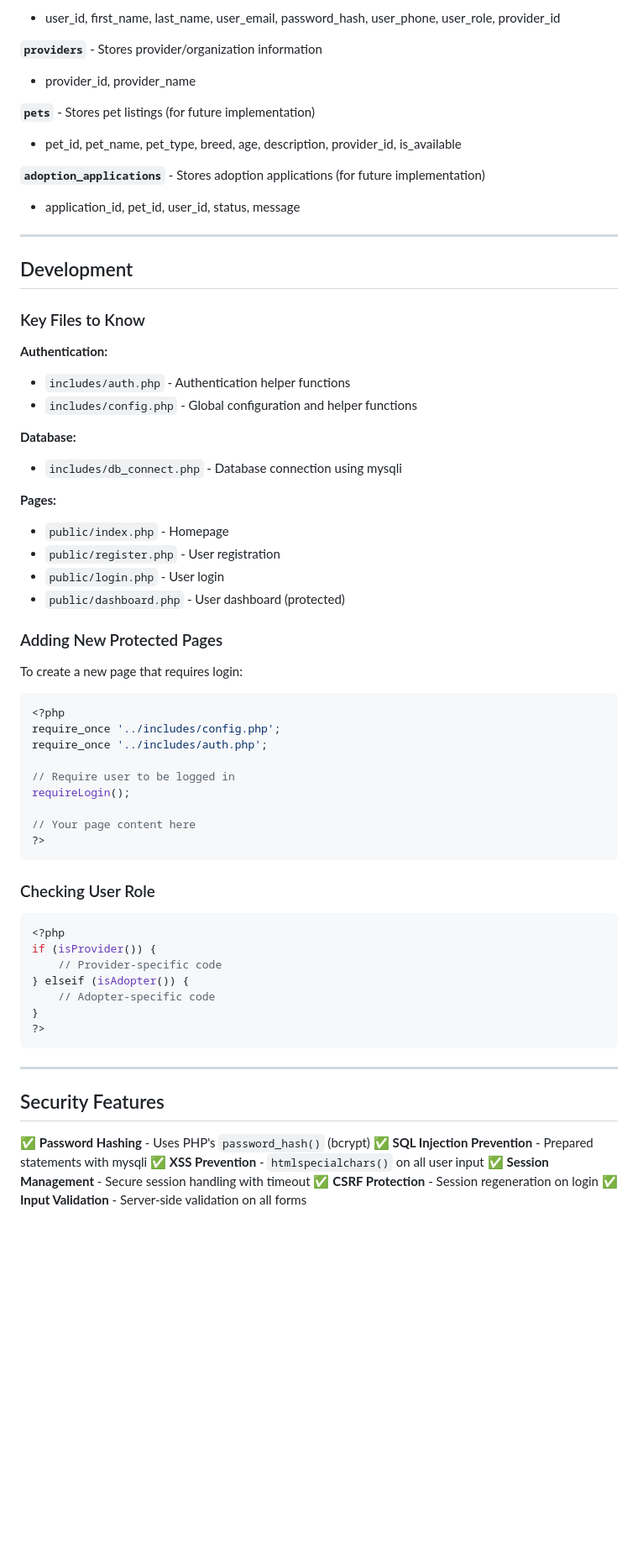
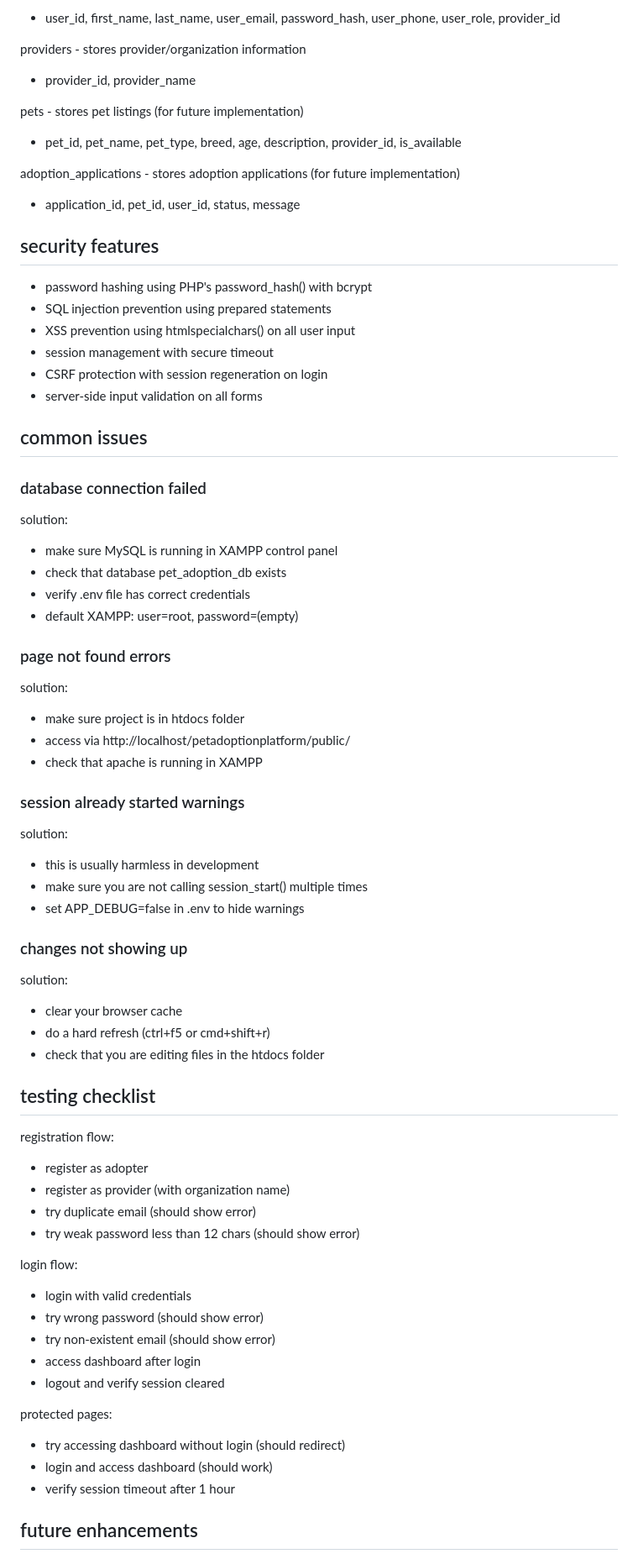
Before and after one commit to nickvibing/petadoptionplatform, a Markdown page: README.md, the part around the change printed below. Shown: that part at 84% size. GitHub-like rendering; blank space fills up the shorter version.

Commit message:
Updated the README.md file with correct documetnation

````diff
--- a/README.md
+++ b/README.md
@@ -181,69 +160,73 @@ The application uses the following tables:
 - user_id, first_name, last_name, user_email, password_hash, user_phone, user_role, provider_id
 
-**`providers`** - Stores provider/organization information
+providers - stores provider/organization information
 - provider_id, provider_name
 
-**`pets`** - Stores pet listings (for future implementation)
+pets - stores pet listings (for future implementation)
 - pet_id, pet_name, pet_type, breed, age, description, provider_id, is_available
 
-**`adoption_applications`** - Stores adoption applications (for future implementation)
+adoption_applications - stores adoption applications (for future implementation)
 - application_id, pet_id, user_id, status, message
 
----
+## security features
 
-## Development
+- password hashing using PHP's password_hash() with bcrypt
+- SQL injection prevention using prepared statements
+- XSS prevention using htmlspecialchars() on all user input
+- session management with secure timeout
+- CSRF protection with session regeneration on login
+- server-side input validation on all forms
 
-### Key Files to Know
+## common issues
 
-**Authentication:**
-- `includes/auth.php` - Authentication helper functions
-- `includes/config.php` - Global configuration and helper functions
+### database connection failed
 
-**Database:**
-- `includes/db_connect.php` - Database connection using mysqli
+solution:
+- make sure MySQL is running in XAMPP control panel
+- check that database pet_adoption_db exists
+- verify .env file has correct credentials
+- default XAMPP: user=root, password=(empty)
 
-**Pages:**
-- `public/index.php` - Homepage
-- `public/register.php` - User registration
-- `public/login.php` - User login
-- `public/dashboard.php` - User dashboard (protected)
+### page not found errors
 
-### Adding New Protected Pages
+solution:
+- make sure project is in htdocs folder
+- access via http://localhost/petadoptionplatform/public/
+- check that apache is running in XAMPP
 
-To create a new page that requires login:
+### session already started warnings
 
-```php
-<?php
-require_once '../includes/config.php';
-require_once '../includes/auth.php';
+solution:
+- this is usually harmless in development
+- make sure you are not calling session_start() multiple times
+- set APP_DEBUG=false in .env to hide warnings
 
-// Require user to be logged in
-requireLogin();
+### changes not showing up
 
-// Your page content here
-?>
-```
+solution:
+- clear your browser cache
+- do a hard refresh (ctrl+f5 or cmd+shift+r)
+- check that you are editing files in the htdocs folder
 
-### Checking User Role
+## testing checklist
 
-```php
-<?php
-if (isProvider()) {
-    // Provider-specific code
-} elseif (isAdopter()) {
-    // Adopter-specific code
-}
-?>
-```
+registration flow:
+- register as adopter
+- register as provider (with organization name)
+- try duplicate email (should show error)
+- try weak password less than 12 chars (should show error)
 
----
+login flow:
+- login with valid credentials
+- try wrong password (should show error)
+- try non-existent email (should show error)
+- access dashboard after login
+- logout and verify session cleared
 
-## Security Features
+protected pages:
+- try accessing dashboard without login (should redirect)
+- login and access dashboard (should work)
+- verify session timeout after 1 hour
 
-✅ **Password Hashing** - Uses PHP's `password_hash()` (bcrypt)
-✅ **SQL Injection Prevention** - Prepared statements with mysqli
-✅ **XSS Prevention** - `htmlspecialchars()` on all user input
-✅ **Session Management** - Secure session handling with timeout
-✅ **CSRF Protection** - Session regeneration on login
-✅ **Input Validation** - Server-side validation on all forms
+## future enhancements
 
````
Also changed, not shown: other parts of README.md (+106 -216 lines).
